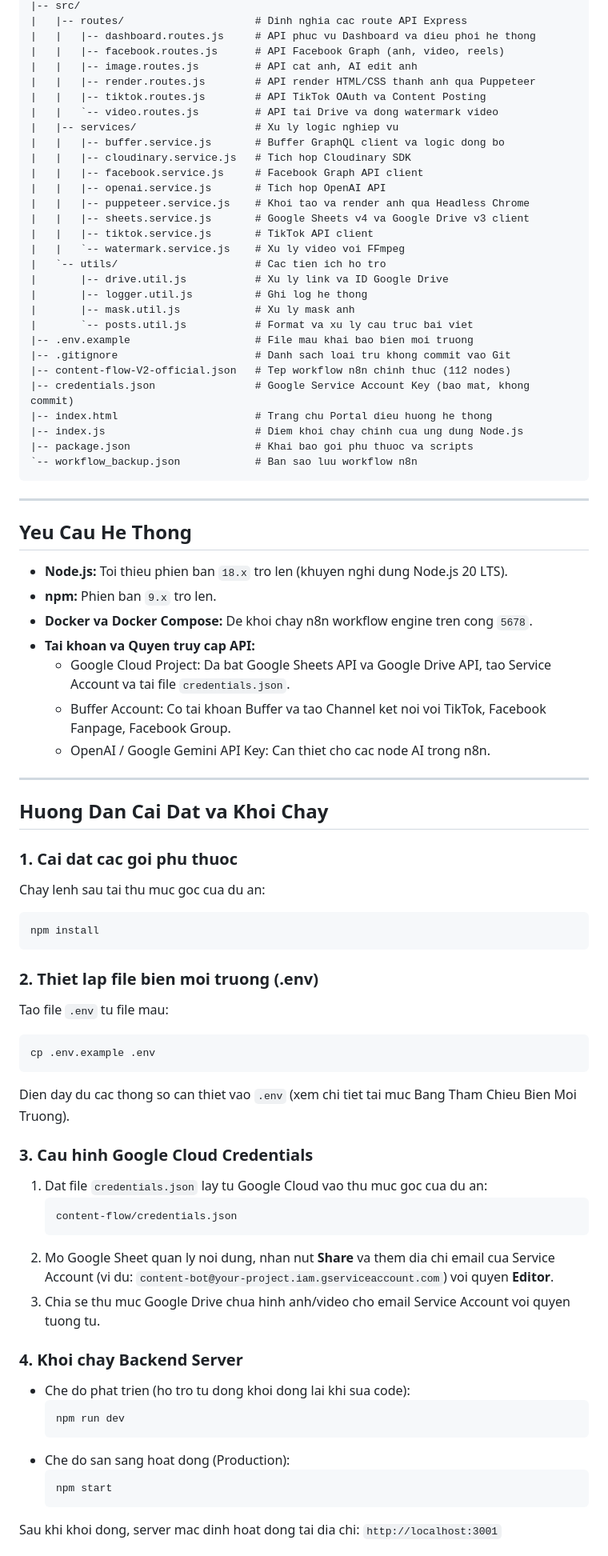
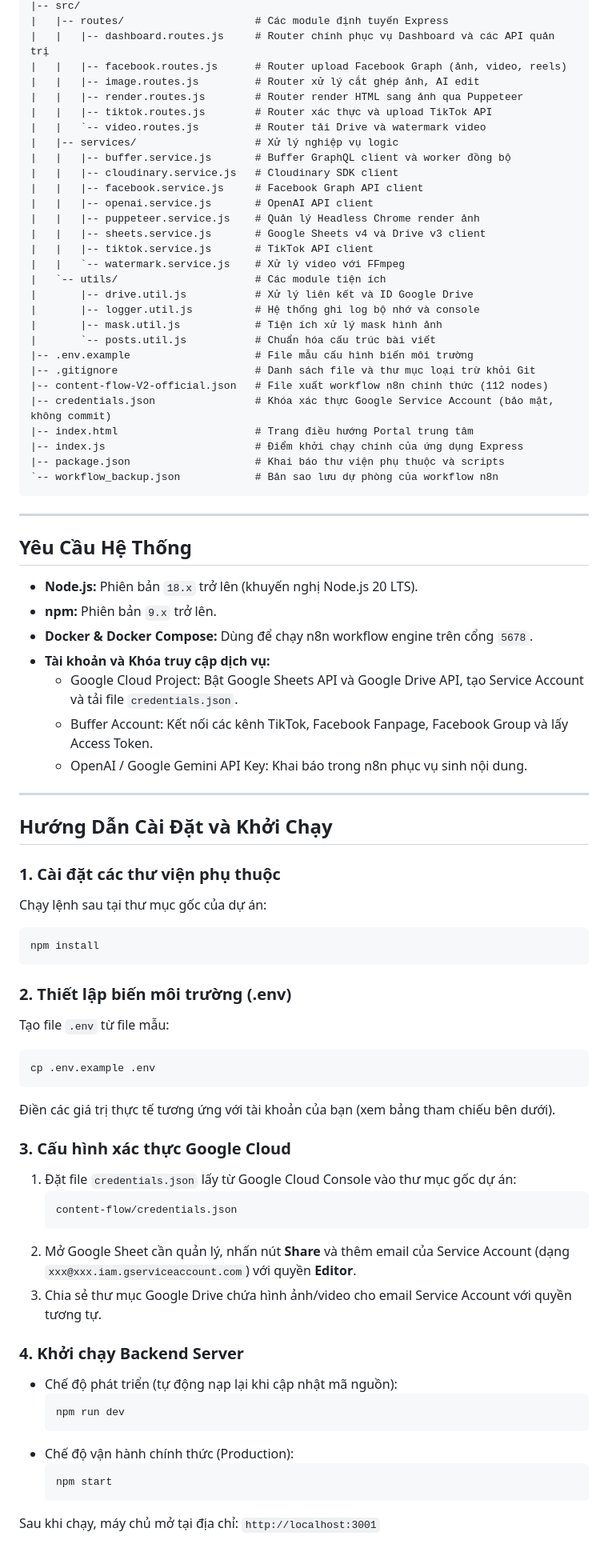
Before and after one commit to Shriek-356/content-flow, a Markdown page: README.md, the part around one of its changes. Shown at 80% size. GitHub-like rendering.

````diff
--- a/README.md
+++ b/README.md
@@ -182,80 +182,80 @@ content-flow/
 |-- src/
-|   |-- routes/                     # Dinh nghia cac route API Express
-|   |   |-- dashboard.routes.js     # API phuc vu Dashboard va dieu phoi he thong
-|   |   |-- facebook.routes.js      # API Facebook Graph (anh, video, reels)
-|   |   |-- image.routes.js         # API cat anh, AI edit anh
-|   |   |-- render.routes.js        # API render HTML/CSS thanh anh qua Puppeteer
-|   |   |-- tiktok.routes.js        # API TikTok OAuth va Content Posting
-|   |   `-- video.routes.js         # API tai Drive va dong watermark video
-|   |-- services/                   # Xu ly logic nghiep vu
-|   |   |-- buffer.service.js       # Buffer GraphQL client va logic dong bo
-|   |   |-- cloudinary.service.js   # Tich hop Cloudinary SDK
+|   |-- routes/                     # Các module định tuyến Express
+|   |   |-- dashboard.routes.js     # Router chính phục vụ Dashboard và các API quản trị
+|   |   |-- facebook.routes.js      # Router upload Facebook Graph (ảnh, video, reels)
+|   |   |-- image.routes.js         # Router xử lý cắt ghép ảnh, AI edit
+|   |   |-- render.routes.js        # Router render HTML sang ảnh qua Puppeteer
+|   |   |-- tiktok.routes.js        # Router xác thực và upload TikTok API
+|   |   `-- video.routes.js         # Router tải Drive và watermark video
+|   |-- services/                   # Xử lý nghiệp vụ logic
+|   |   |-- buffer.service.js       # Buffer GraphQL client và worker đồng bộ
+|   |   |-- cloudinary.service.js   # Cloudinary SDK client
 |   |   |-- facebook.service.js     # Facebook Graph API client
-|   |   |-- openai.service.js       # Tich hop OpenAI API
-|   |   |-- puppeteer.service.js    # Khoi tao va render anh qua Headless Chrome
-|   |   |-- sheets.service.js       # Google Sheets v4 va Google Drive v3 client
+|   |   |-- openai.service.js       # OpenAI API client
+|   |   |-- puppeteer.service.js    # Quản lý Headless Chrome render ảnh
+|   |   |-- sheets.service.js       # Google Sheets v4 và Drive v3 client
 |   |   |-- tiktok.service.js       # TikTok API client
-|   |   `-- watermark.service.js    # Xu ly video voi FFmpeg
-|   `-- utils/                      # Cac tien ich ho tro
-|       |-- drive.util.js           # Xu ly link va ID Google Drive
-|       |-- logger.util.js          # Ghi log he thong
-|       |-- mask.util.js            # Xu ly mask anh
-|       `-- posts.util.js           # Format va xu ly cau truc bai viet
-|-- .env.example                    # File mau khai bao bien moi truong
-|-- .gitignore                      # Danh sach loai tru khong commit vao Git
-|-- content-flow-V2-official.json   # Tep workflow n8n chinh thuc (112 nodes)
-|-- credentials.json                # Google Service Account Key (bao mat, khong commit)
-|-- index.html                      # Trang chu Portal dieu huong he thong
-|-- index.js                        # Diem khoi chay chinh cua ung dung Node.js
-|-- package.json                    # Khai bao goi phu thuoc va scripts
-`-- workflow_backup.json            # Ban sao luu workflow n8n
+|   |   `-- watermark.service.js    # Xử lý video với FFmpeg
+|   `-- utils/                      # Các module tiện ích
+|       |-- drive.util.js           # Xử lý liên kết và ID Google Drive
+|       |-- logger.util.js          # Hệ thống ghi log bộ nhớ và console
+|       |-- mask.util.js            # Tiện ích xử lý mask hình ảnh
+|       `-- posts.util.js           # Chuẩn hóa cấu trúc bài viết
+|-- .env.example                    # File mẫu cấu hình biến môi trường
+|-- .gitignore                      # Danh sách file và thư mục loại trừ khỏi Git
+|-- content-flow-V2-official.json   # File xuất workflow n8n chính thức (112 nodes)
+|-- credentials.json                # Khóa xác thực Google Service Account (bảo mật, không commit)
+|-- index.html                      # Trang điều hướng Portal trung tâm
+|-- index.js                        # Điểm khởi chạy chính của ứng dụng Express
+|-- package.json                    # Khai báo thư viện phụ thuộc và scripts
+`-- workflow_backup.json            # Bản sao lưu dự phòng của workflow n8n
 ```
 
 ---
 
-## Yeu Cau He Thong
+## Yêu Cầu Hệ Thống
 
-- **Node.js:** Toi thieu phien ban `18.x` tro len (khuyen nghi dung Node.js 20 LTS).
-- **npm:** Phien ban `9.x` tro len.
-- **Docker va Docker Compose:** De khoi chay n8n workflow engine tren cong `5678`.
-- **Tai khoan va Quyen truy cap API:**
-  - Google Cloud Project: Da bat Google Sheets API va Google Drive API, tao Service Account va tai file `credentials.json`.
-  - Buffer Account: Co tai khoan Buffer va tao Channel ket noi voi TikTok, Facebook Fanpage, Facebook Group.
-  - OpenAI / Google Gemini API Key: Can thiet cho cac node AI trong n8n.
+- **Node.js:** Phiên bản `18.x` trở lên (khuyến nghị Node.js 20 LTS).
+- **npm:** Phiên bản `9.x` trở lên.
+- **Docker & Docker Compose:** Dùng để chạy n8n workflow engine trên cổng `5678`.
+- **Tài khoản và Khóa truy cập dịch vụ:**
+  - Google Cloud Project: Bật Google Sheets API và Google Drive API, tạo Service Account và tải file `credentials.json`.
+  - Buffer Account: Kết nối các kênh TikTok, Facebook Fanpage, Facebook Group và lấy Access Token.
+  - OpenAI / Google Gemini API Key: Khai báo trong n8n phục vụ sinh nội dung.
 
 ---
 
-## Huong Dan Cai Dat va Khoi Chay
+## Hướng Dẫn Cài Đặt và Khởi Chạy
 
-### 1. Cai dat cac goi phu thuoc
-Chay lenh sau tai thu muc goc cua du an:
+### 1. Cài đặt các thư viện phụ thuộc
+Chạy lệnh sau tại thư mục gốc của dự án:
 ```bash
 npm install
 ```
 
-### 2. Thiet lap file bien moi truong (.env)
-Tao file `.env` tu file mau:
+### 2. Thiết lập biến môi trường (.env)
+Tạo file `.env` từ file mẫu:
 ```bash
 cp .env.example .env
 ```
-Dien day du cac thong so can thiet vao `.env` (xem chi tiet tai muc Bang Tham Chieu Bien Moi Truong).
+Điền các giá trị thực tế tương ứng với tài khoản của bạn (xem bảng tham chiếu bên dưới).
 
-### 3. Cau hinh Google Cloud Credentials
-1. Dat file `credentials.json` lay tu Google Cloud vao thu muc goc cua du an:
+### 3. Cấu hình xác thực Google Cloud
+1. Đặt file `credentials.json` lấy từ Google Cloud Console vào thư mục gốc dự án:
    ```plaintext
    content-flow/credentials.json
    ```
-2. Mo Google Sheet quan ly noi dung, nhan nut **Share** va them dia chi email cua Service Account (vi du: `content-bot@your-project.iam.gserviceaccount.com`) voi quyen **Editor**.
-3. Chia se thu muc Google Drive chua hinh anh/video cho email Service Account voi quyen tuong tu.
+2. Mở Google Sheet cần quản lý, nhấn nút **Share** và thêm email của Service Account (dạng `xxx@xxx.iam.gserviceaccount.com`) với quyền **Editor**.
+3. Chia sẻ thư mục Google Drive chứa hình ảnh/video cho email Service Account với quyền tương tự.
 
-### 4. Khoi chay Backend Server
-- Che do phat trien (ho tro tu dong khoi dong lai khi sua code):
+### 4. Khởi chạy Backend Server
+- Chế độ phát triển (tự động nạp lại khi cập nhật mã nguồn):
   ```bash
   npm run dev
   ```
-- Che do san sang hoat dong (Production):
+- Chế độ vận hành chính thức (Production):
   ```bash
   npm start
   ```
-Sau khi khoi dong, server mac dinh hoat dong tai dia chi: `http://localhost:3001`
+Sau khi chạy, máy chủ mở tại địa chỉ: `http://localhost:3001`
 
````
Also changed, not shown: other parts of README.md (+167 -167 lines).
